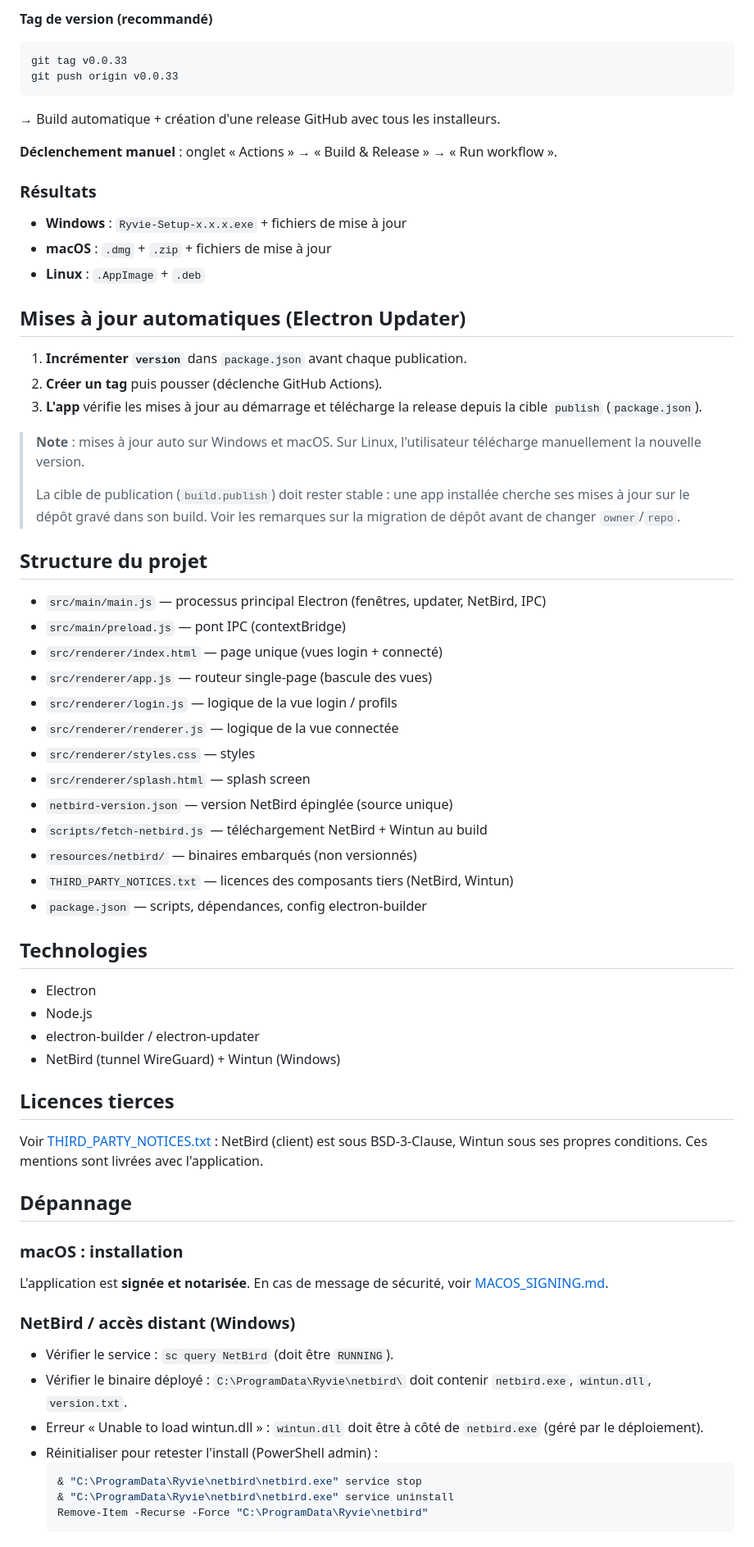
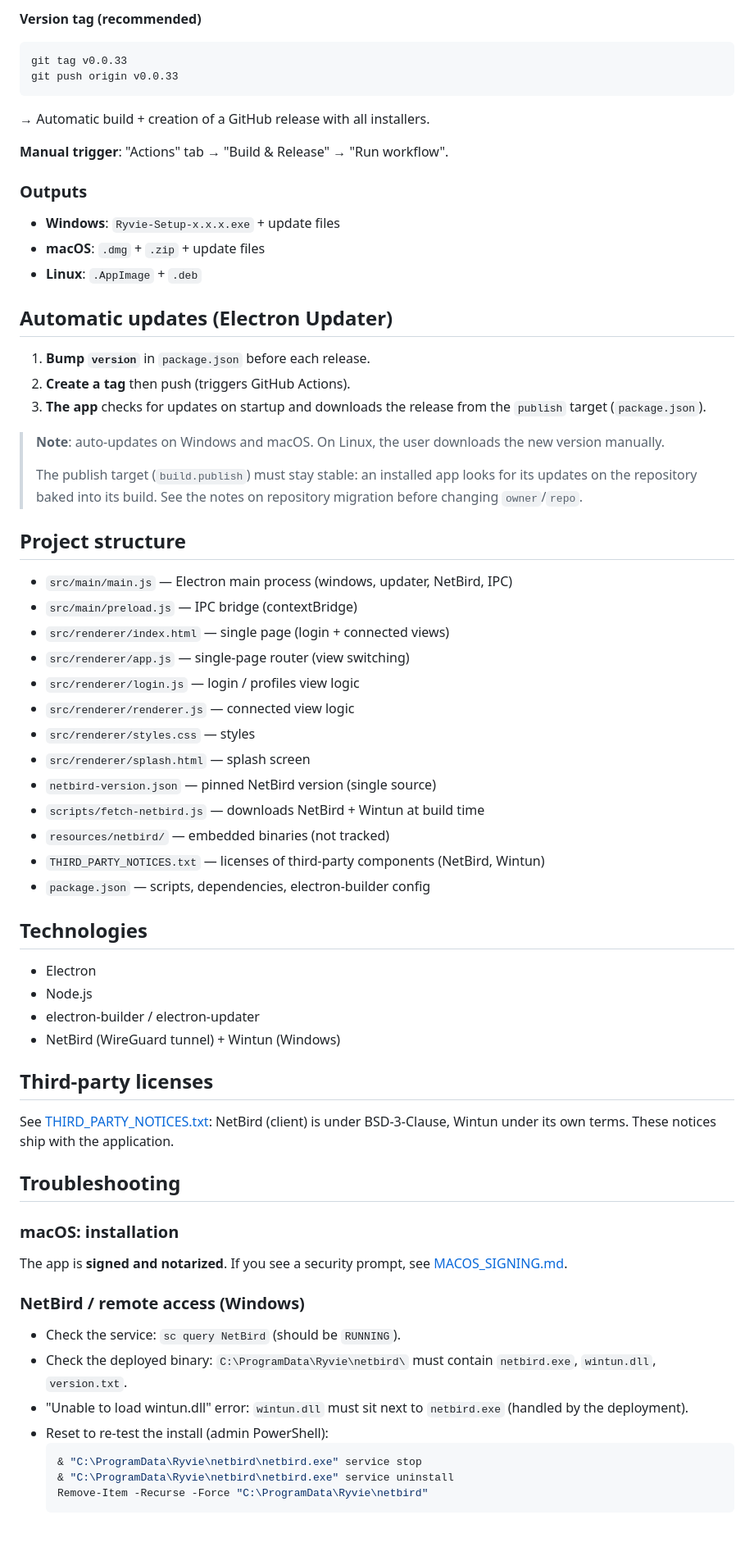
Before and after one commit to maisonnavejul/Ryvie-Desktop, a Markdown page: README.md, the part around one of its changes. Shown at 82% size. Drawn GitHub-style.

````diff
--- a/README.md
+++ b/README.md
@@ -132,66 +136,66 @@ Un workflow (`.github/workflows/build.yml`) builde automatiquement sur les 3 pla
 
-**Tag de version (recommandé)**
+**Version tag (recommended)**
 ```bash
 git tag v0.0.33
 git push origin v0.0.33
 ```
-→ Build automatique + création d'une release GitHub avec tous les installeurs.
+→ Automatic build + creation of a GitHub release with all installers.
 
-**Déclenchement manuel** : onglet « Actions » → « Build & Release » → « Run workflow ».
+**Manual trigger**: "Actions" tab → "Build & Release" → "Run workflow".
 
-### Résultats
+### Outputs
 
-- **Windows** : `Ryvie-Setup-x.x.x.exe` + fichiers de mise à jour
-- **macOS** : `.dmg` + `.zip` + fichiers de mise à jour
-- **Linux** : `.AppImage` + `.deb`
+- **Windows**: `Ryvie-Setup-x.x.x.exe` + update files
+- **macOS**: `.dmg` + `.zip` + update files
+- **Linux**: `.AppImage` + `.deb`
 
-## Mises à jour automatiques (Electron Updater)
+## Automatic updates (Electron Updater)
 
-1. **Incrémenter `version`** dans `package.json` avant chaque publication.
-2. **Créer un tag** puis pousser (déclenche GitHub Actions).
-3. **L'app** vérifie les mises à jour au démarrage et télécharge la release depuis la cible `publish` (`package.json`).
+1. **Bump `version`** in `package.json` before each release.
+2. **Create a tag** then push (triggers GitHub Actions).
+3. **The app** checks for updates on startup and downloads the release from the `publish` target (`package.json`).
 
-> **Note** : mises à jour auto sur Windows et macOS. Sur Linux, l'utilisateur télécharge manuellement la nouvelle version.
+> **Note**: auto-updates on Windows and macOS. On Linux, the user downloads the new version manually.
 >
-> La cible de publication (`build.publish`) doit rester stable : une app installée cherche ses mises à jour sur le dépôt gravé dans son build. Voir les remarques sur la migration de dépôt avant de changer `owner`/`repo`.
+> The publish target (`build.publish`) must stay stable: an installed app looks for its updates on the repository baked into its build. See the notes on repository migration before changing `owner`/`repo`.
 
-## Structure du projet
+## Project structure
 
-- `src/main/main.js` — processus principal Electron (fenêtres, updater, NetBird, IPC)
-- `src/main/preload.js` — pont IPC (contextBridge)
-- `src/renderer/index.html` — page unique (vues login + connecté)
-- `src/renderer/app.js` — routeur single-page (bascule des vues)
-- `src/renderer/login.js` — logique de la vue login / profils
-- `src/renderer/renderer.js` — logique de la vue connectée
+- `src/main/main.js` — Electron main process (windows, updater, NetBird, IPC)
+- `src/main/preload.js` — IPC bridge (contextBridge)
+- `src/renderer/index.html` — single page (login + connected views)
+- `src/renderer/app.js` — single-page router (view switching)
+- `src/renderer/login.js` — login / profiles view logic
+- `src/renderer/renderer.js` — connected view logic
 - `src/renderer/styles.css` — styles
 - `src/renderer/splash.html` — splash screen
-- `netbird-version.json` — version NetBird épinglée (source unique)
-- `scripts/fetch-netbird.js` — téléchargement NetBird + Wintun au build
-- `resources/netbird/` — binaires embarqués (non versionnés)
-- `THIRD_PARTY_NOTICES.txt` — licences des composants tiers (NetBird, Wintun)
-- `package.json` — scripts, dépendances, config electron-builder
+- `netbird-version.json` — pinned NetBird version (single source)
+- `scripts/fetch-netbird.js` — downloads NetBird + Wintun at build time
+- `resources/netbird/` — embedded binaries (not tracked)
+- `THIRD_PARTY_NOTICES.txt` — licenses of third-party components (NetBird, Wintun)
+- `package.json` — scripts, dependencies, electron-builder config
 
 ## Technologies
 
 - Electron
 - Node.js
 - electron-builder / electron-updater
-- NetBird (tunnel WireGuard) + Wintun (Windows)
+- NetBird (WireGuard tunnel) + Wintun (Windows)
 
-## Licences tierces
+## Third-party licenses
 
-Voir [THIRD_PARTY_NOTICES.txt](THIRD_PARTY_NOTICES.txt) : NetBird (client) est sous BSD-3-Clause, Wintun sous ses propres conditions. Ces mentions sont livrées avec l'application.
+See [THIRD_PARTY_NOTICES.txt](THIRD_PARTY_NOTICES.txt): NetBird (client) is under BSD-3-Clause, Wintun under its own terms. These notices ship with the application.
 
-## Dépannage
+## Troubleshooting
 
-### macOS : installation
-L'application est **signée et notarisée**. En cas de message de sécurité, voir [MACOS_SIGNING.md](MACOS_SIGNING.md#dépannage).
+### macOS: installation
+The app is **signed and notarized**. If you see a security prompt, see [MACOS_SIGNING.md](MACOS_SIGNING.md#dépannage).
 
-### NetBird / accès distant (Windows)
-- Vérifier le service : `sc query NetBird` (doit être `RUNNING`).
-- Vérifier le binaire déployé : `C:\ProgramData\Ryvie\netbird\` doit contenir `netbird.exe`, `wintun.dll`, `version.txt`.
-- Erreur « Unable to load wintun.dll » : `wintun.dll` doit être à côté de `netbird.exe` (géré par le déploiement).
-- Réinitialiser pour retester l'install (PowerShell admin) :
+### NetBird / remote access (Windows)
+- Check the service: `sc query NetBird` (should be `RUNNING`).
+- Check the deployed binary: `C:\ProgramData\Ryvie\netbird\` must contain `netbird.exe`, `wintun.dll`, `version.txt`.
+- "Unable to load wintun.dll" error: `wintun.dll` must sit next to `netbird.exe` (handled by the deployment).
+- Reset to re-test the install (admin PowerShell):
   ```powershell
   & "C:\ProgramData\Ryvie\netbird\netbird.exe" service stop
   & "C:\ProgramData\Ryvie\netbird\netbird.exe" service uninstall
````
Also changed, not shown: other parts of README.md (+84 -80 lines).
